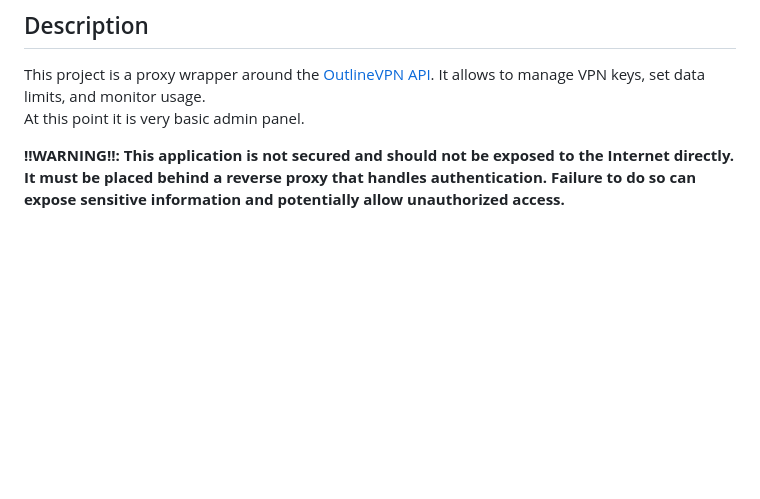
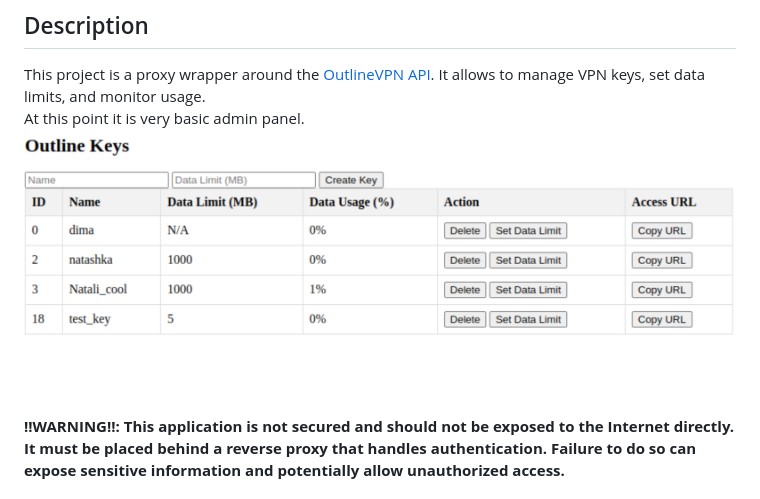
Before and after one commit to MenshikovDmitry/OutlineVPN_Admin, a Markdown page: README.md, the part around the change. GitHub-like rendering; pictures changed too: screenshot.png (added); blank space fills up the shorter version.

Commit message:
added screenshot to readme

```diff
--- a/README.md
+++ b/README.md
@@ -4,6 +4,7 @@
 
 This project is a proxy wrapper around the [OutlineVPN API](https://github.com/jadolg/outline-vpn-api). It allows to manage VPN keys, set data limits, and monitor usage.
 At this point it is very basic admin panel.
+![screenshot](https://github.com/MenshikovDmitry/OutlineVPN_Admin/raw/master/screenshot.png)
 
  **!!WARNING!!: This application is not secured and should not be exposed to the Internet directly. It must be placed behind a reverse proxy that handles authentication. Failure to do so can expose sensitive information and potentially allow unauthorized access.**
 
```
